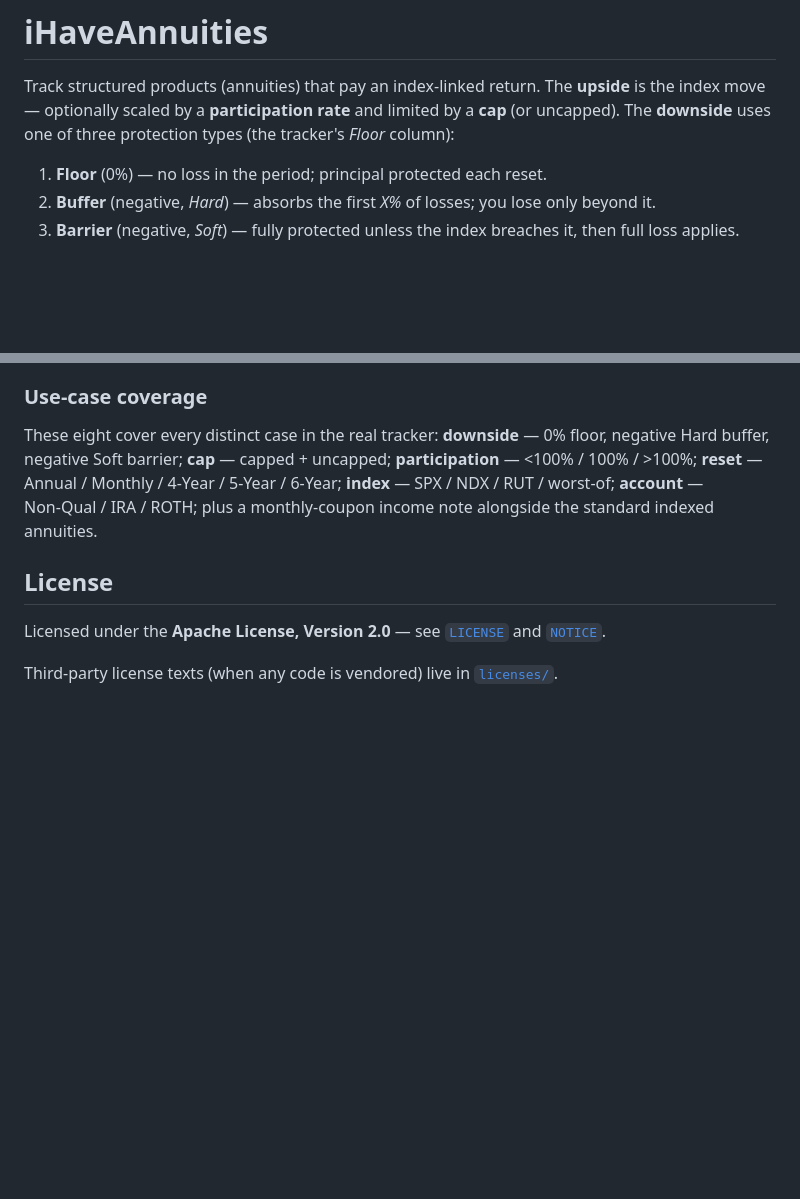
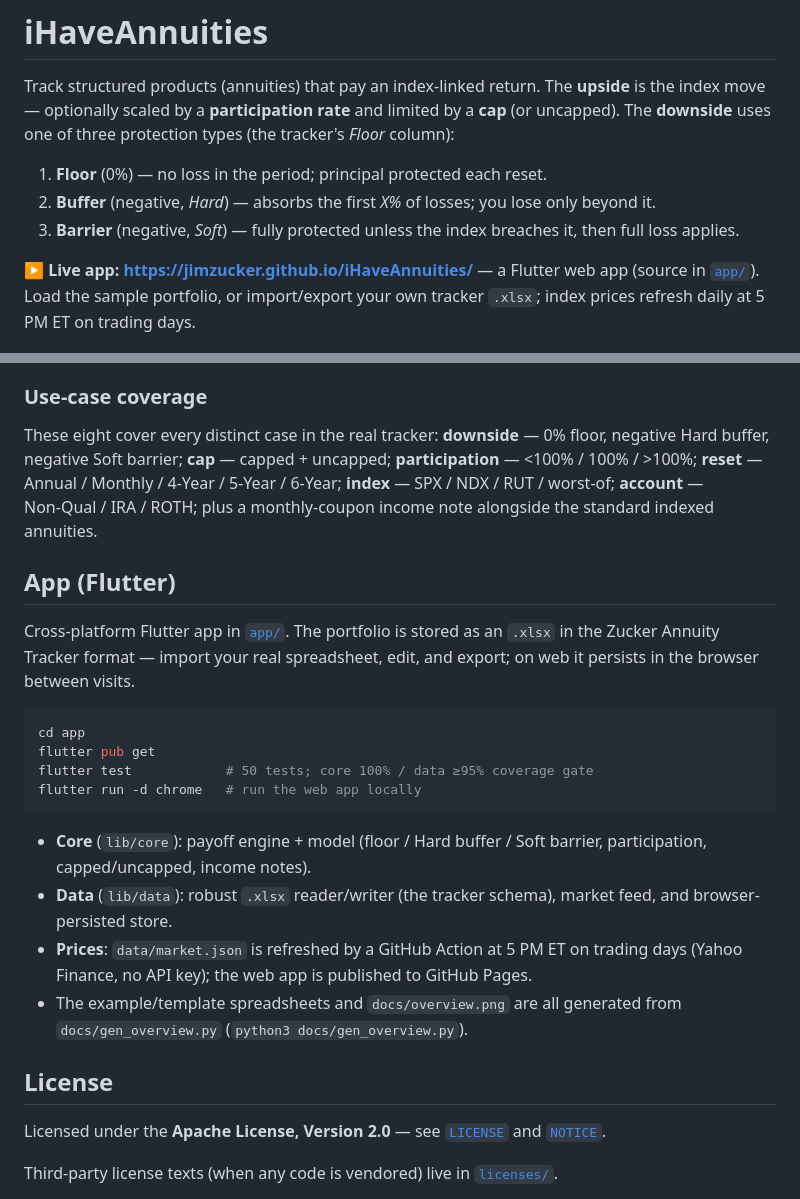
Before and after one commit to jimzucker/iHaveAnnuities, a Markdown page: README.md, 2 parts joined by grey strips. Drawn GitHub-style; blank space fills up the shorter version.

Commit message:
docs: link live app in README; add Flutter app section
Co-Authored-By: Claude Opus 4.8 (1M context) <noreply@anthropic.com>

````diff
--- a/README.md
+++ b/README.md
@@ -8,6 +8,10 @@ types (the tracker's *Floor* column):
 1. **Floor** (0%) — no loss in the period; principal protected each reset.
 2. **Buffer** (negative, *Hard*) — absorbs the first *X%* of losses; you lose only beyond it.
 3. **Barrier** (negative, *Soft*) — fully protected unless the index breaches it, then full loss applies.
+
+**▶ Live app: https://jimzucker.github.io/iHaveAnnuities/** — a Flutter web app
+(source in [`app/`](app/)). Load the sample portfolio, or import/export your own
+tracker `.xlsx`; index prices refresh daily at 5 PM ET on trading days.
 
 ![Overview](docs/overview.png)
 
@@ -77,6 +81,28 @@ negative Hard buffer, negative Soft barrier; **cap** — capped + uncapped; **pa
 — SPX / NDX / RUT / worst‑of; **account** — Non‑Qual / IRA / ROTH; plus a monthly‑coupon
 income note alongside the standard indexed annuities.
 
+## App (Flutter)
+
+Cross-platform Flutter app in [`app/`](app/). The portfolio is stored as an
+`.xlsx` in the Zucker Annuity Tracker format — import your real spreadsheet, edit,
+and export; on web it persists in the browser between visits.
+
+```bash
+cd app
+flutter pub get
+flutter test            # 50 tests; core 100% / data ≥95% coverage gate
+flutter run -d chrome   # run the web app locally
+```
+
+- **Core** (`lib/core`): payoff engine + model (floor / Hard buffer / Soft barrier,
+  participation, capped/uncapped, income notes).
+- **Data** (`lib/data`): robust `.xlsx` reader/writer (the tracker schema), market
+  feed, and browser-persisted store.
+- **Prices**: `data/market.json` is refreshed by a GitHub Action at 5 PM ET on
+  trading days (Yahoo Finance, no API key); the web app is published to GitHub Pages.
+- The example/template spreadsheets and `docs/overview.png` are all generated from
+  `docs/gen_overview.py` (`python3 docs/gen_overview.py`).
+
 ## License
 
 Licensed under the **Apache License, Version 2.0** — see [`LICENSE`](LICENSE) and [`NOTICE`](NOTICE).
````
